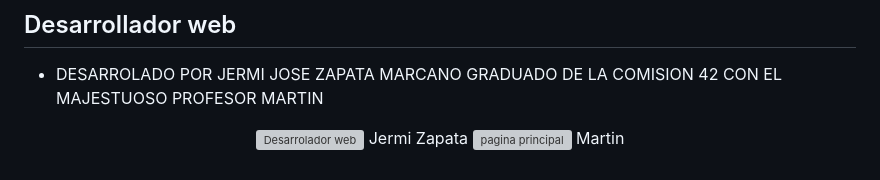
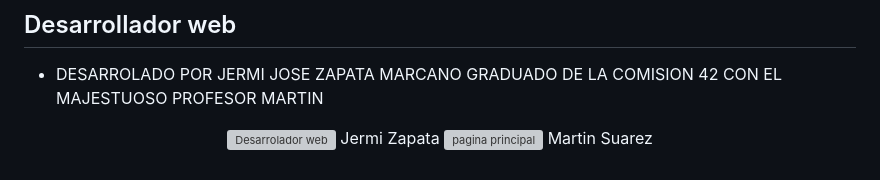
Before and after one commit to jermi1991/PROCHAMAMOTOS, a Markdown page: README.md, the part around the change. GitHub-like rendering; grey boxes are pictures that could not be loaded.

```diff
--- a/README.md
+++ b/README.md
@@ -112,6 +112,6 @@ Pueden verlo con este link[acesso al proyecto](https://github.com/jermi1991/PROC
 ![Desarrolador web](https://github.com/jermi1991/PROCHAMAMOTOS/blob/master/imagenes/Imagenes%20del%20readme/JERMI.png?raw=true)
   Jermi Zapata
   ![pagina principal](https://github.com/jermi1991/PROCHAMAMOTOS/blob/master/imagenes/Imagenes%20del%20readme/MARTIN.png?raw=true)
-  Martin
+  Martin Suarez
 
   </div>
```
